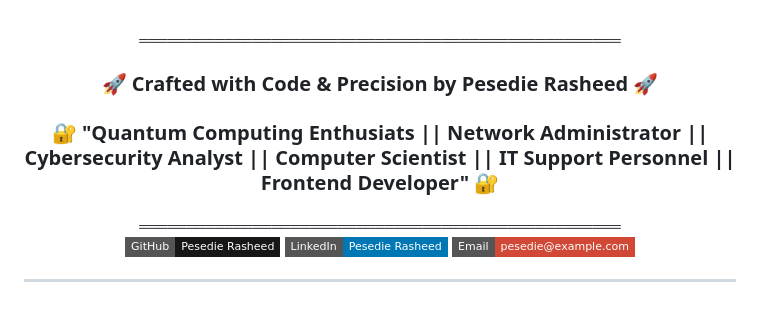
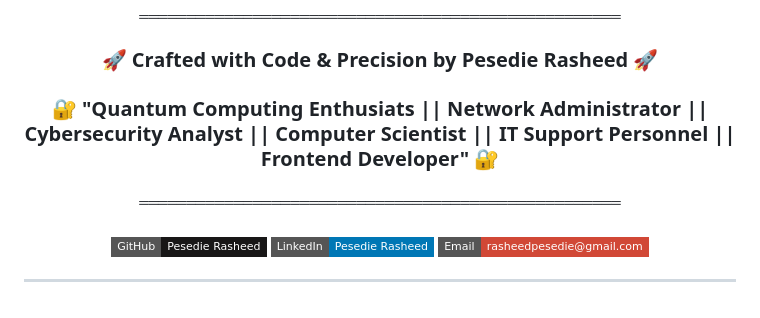
Before and after one commit to Adewuyipraise/steganography-prototype, a Markdown page: README.md, the part around one of its changes. Rendered like a GitHub page; badges without logos.

```diff
--- a/README.md
+++ b/README.md
@@ -132,7 +133,7 @@ Improves robustness under JPEG compression
 
   [![GitHub](https://img.shields.io/badge/GitHub-Pesedie_Rasheed-181717?style=flat-square&logo=github)](https://github.com/Adewuyipraise)
   [![LinkedIn](https://img.shields.io/badge/LinkedIn-Pesedie_Rasheed-0077B5?style=flat-square&logo=linkedin)](https://linkedin.com/in/pesedierasheed)
-  [![Email](https://img.shields.io/badge/Email-pesedie@example.com-D14836?style=flat-square&logo=gmail)](mailto:rasheedpesedie@gmail.com)
+  [![Email](https://img.shields.io/badge/Email-rasheedpesedie@gmail.com-D14836?style=flat-square&logo=gmail)](mailto:rasheedpesedie@gmail.com)
 
 </div>
 
```
Also changed, not shown: other parts of README.md (+1 -0 lines).
